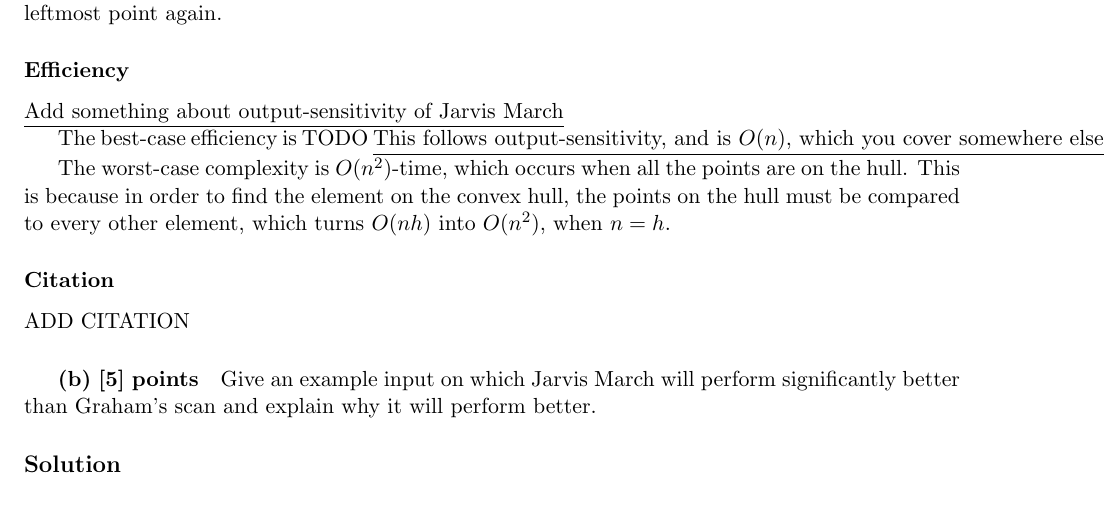
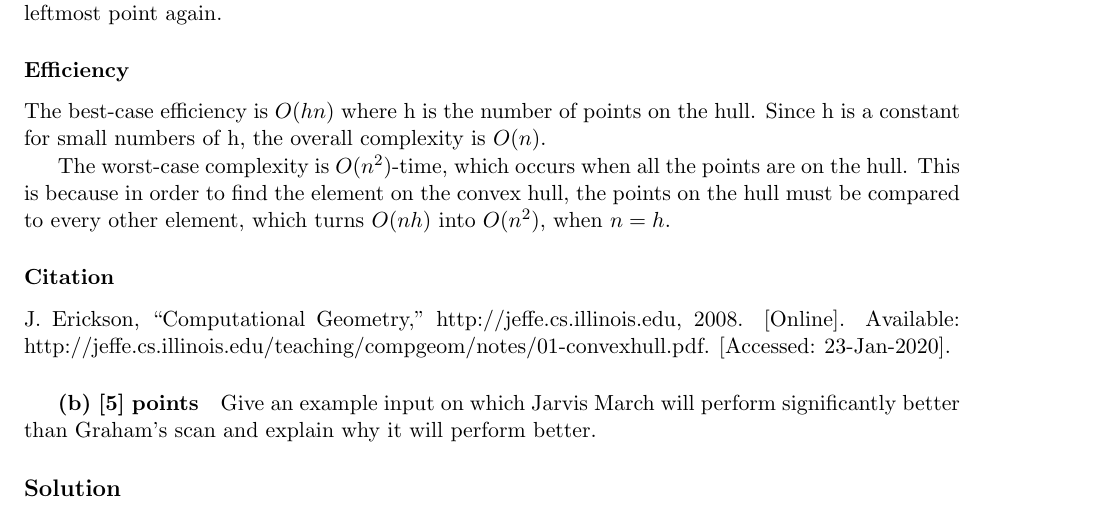
Before and after one commit to pigsinablanket/cs584-hw, a LaTeX problem sheet (hw2/asgmt2.tex, which reads hw2/solutions/hw1a.tex): part of page 2 of 5, cut so that both start at the same text. Compiled offline with pdfLaTeX.

Commit message:
Finish hw2 1a

```diff
--- a/hw2/solutions/hw1a.tex
+++ b/hw2/solutions/hw1a.tex
@@ -25,12 +25,10 @@ The Jarvis March algorithm works by first finding the element with the minimum x
 
 \subsubsection*{Efficiency}
 
-\underline{Add something about output-sensitivity of Jarvis March}
-
-The best-case efficiency is TODO \underline{This follows output-sensitivity, and is $O(n)$, which you cover somewhere else}
+The best-case efficiency is $O(hn)$ where h is the number of points on the hull. Since h is a constant for small numbers of h, the overall complexity is $O(n)$.
 
 The worst-case complexity is $O(n^2)$-time, which occurs when all the points are on the hull. This is because in order to find the element on the convex hull, the points on the hull must be compared to every other element, which turns $O(nh)$ into $O(n^{2})$, when $n = h$.
 
 \subsubsection*{Citation}
 
-ADD CITATION
+J. Erickson, “Computational Geometry,” http://jeffe.cs.illinois.edu, 2008. [Online]. Available: http://jeffe.cs.illinois.edu/teaching/compgeom/notes/01-convexhull.pdf. [Accessed: 23-Jan-2020].
```
